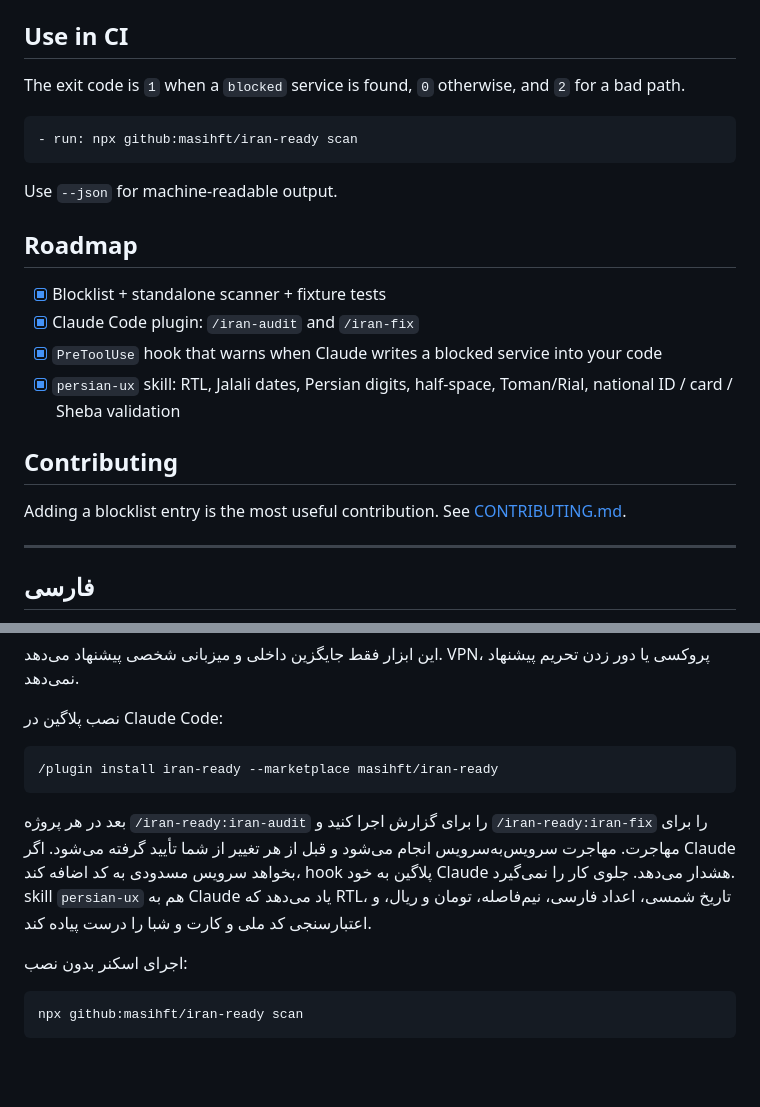
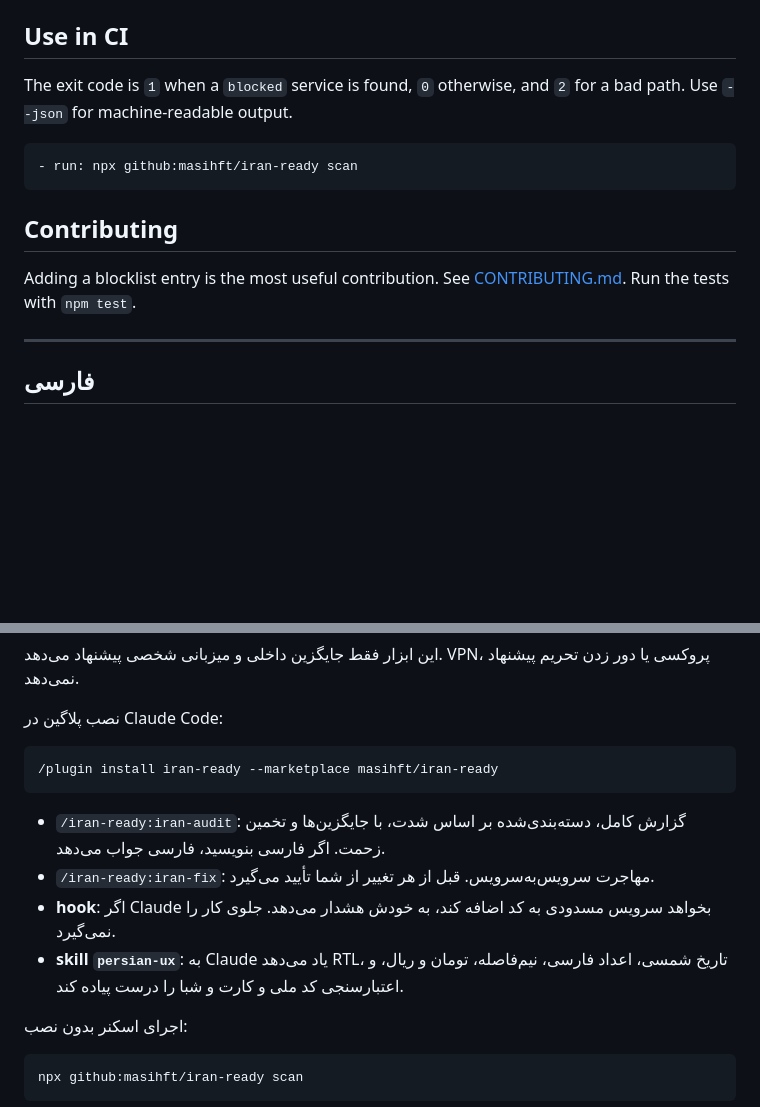
Before and after one commit to masihft/iran-ready, a Markdown page: README.md, 2 parts joined by grey strips. GitHub-like rendering; blank space fills up the shorter version.

````diff
--- a/README.md
+++ b/README.md
@@ -105,24 +111,15 @@ It skips `node_modules`, `vendor`, `dist`, `build`, `.git`, lock files, files ov
 
 ## Use in CI
 
-The exit code is `1` when a `blocked` service is found, `0` otherwise, and `2` for a bad path.
+The exit code is `1` when a `blocked` service is found, `0` otherwise, and `2` for a bad path. Use `--json` for machine-readable output.
 
 ```yaml
 - run: npx github:masihft/iran-ready scan
 ```
 
-Use `--json` for machine-readable output.
-
-## Roadmap
-
-- [x] Blocklist + standalone scanner + fixture tests
-- [x] Claude Code plugin: `/iran-audit` and `/iran-fix`
-- [x] `PreToolUse` hook that warns when Claude writes a blocked service into your code
-- [x] `persian-ux` skill: RTL, Jalali dates, Persian digits, half-space, Toman/Rial, national ID / card / Sheba validation
-
 ## Contributing
 
-Adding a blocklist entry is the most useful contribution. See [CONTRIBUTING.md](CONTRIBUTING.md).
+Adding a blocklist entry is the most useful contribution. See [CONTRIBUTING.md](CONTRIBUTING.md). Run the tests with `npm test`.
 
 ---
 
@@ -138,7 +135,10 @@ Adding a blocklist entry is the most useful contribution. See [CONTRIBUTING.md](
 /plugin install iran-ready --marketplace masihft/iran-ready
 ```
 
-بعد در هر پروژه `/iran-ready:iran-audit` را برای گزارش اجرا کنید و `/iran-ready:iran-fix` را برای مهاجرت. مهاجرت سرویس‌به‌سرویس انجام می‌شود و قبل از هر تغییر از شما تأیید گرفته می‌شود. اگر Claude بخواهد سرویس مسدودی به کد اضافه کند، hook پلاگین به خود Claude هشدار می‌دهد. جلوی کار را نمی‌گیرد. skill `persian-ux` هم به Claude یاد می‌دهد که RTL، تاریخ شمسی، اعداد فارسی، نیم‌فاصله، تومان و ریال، و اعتبارسنجی کد ملی و کارت و شبا را درست پیاده کند.
+- `/iran-ready:iran-audit`: گزارش کامل، دسته‌بندی‌شده بر اساس شدت، با جایگزین‌ها و تخمین زحمت. اگر فارسی بنویسید، فارسی جواب می‌دهد.
+- `/iran-ready:iran-fix`: مهاجرت سرویس‌به‌سرویس. قبل از هر تغییر از شما تأیید می‌گیرد.
+- **hook**: اگر Claude بخواهد سرویس مسدودی به کد اضافه کند، به خودش هشدار می‌دهد. جلوی کار را نمی‌گیرد.
+- **skill `persian-ux`**: به Claude یاد می‌دهد RTL، تاریخ شمسی، اعداد فارسی، نیم‌فاصله، تومان و ریال، و اعتبارسنجی کد ملی و کارت و شبا را درست پیاده کند.
 
 اجرای اسکنر بدون نصب:
 
````
Also changed, not shown: other parts of README.md (+65 -59 lines), docs/demo.gif (added), 1 other file.
